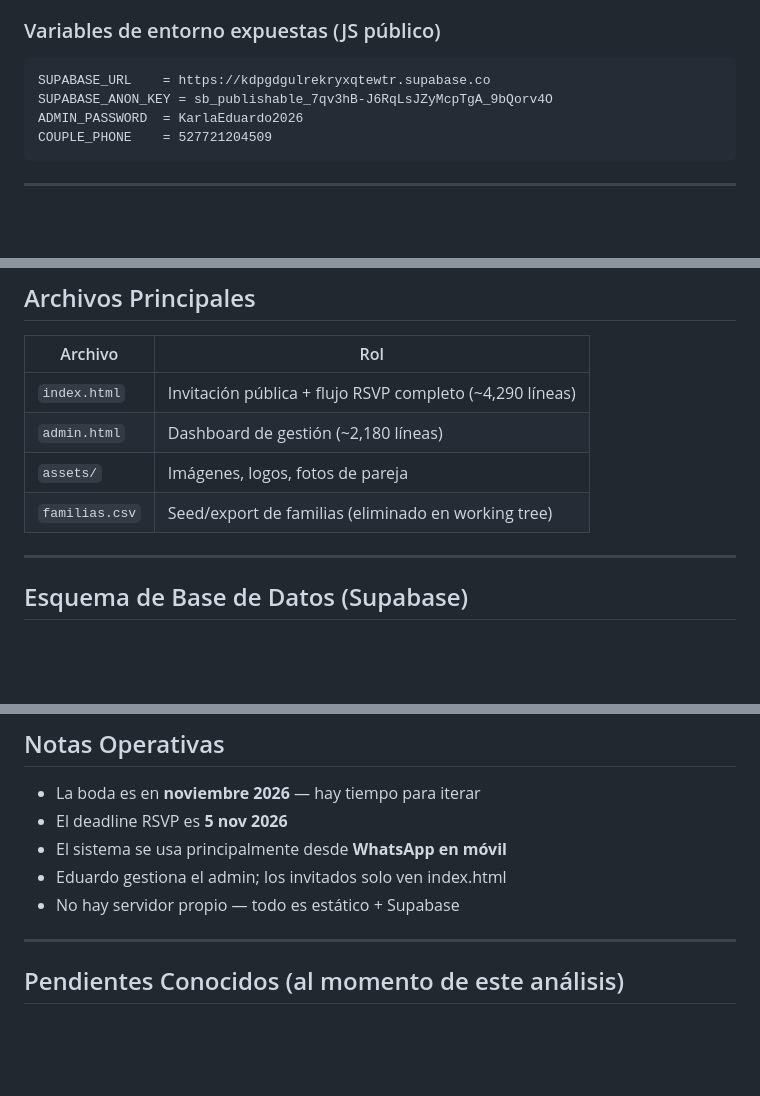
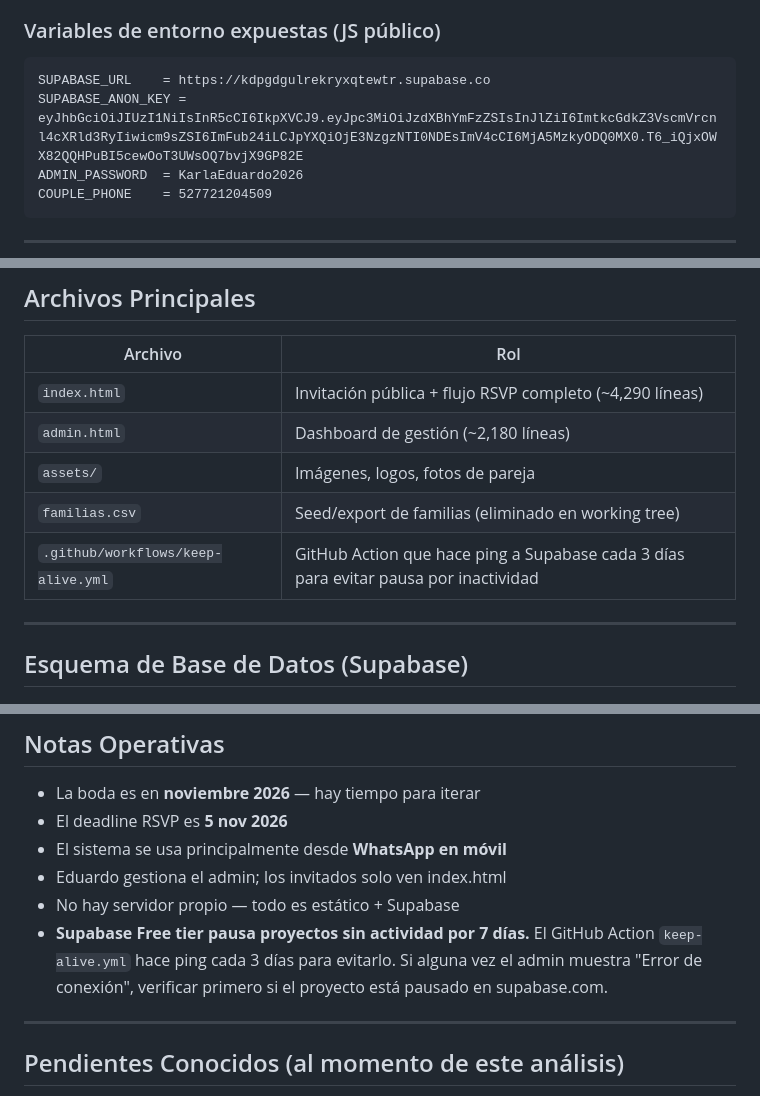
Before and after one commit to aceveduar/karlayeduardo, a Markdown page: CLAUDE.md, 3 parts joined by grey strips. Rendered like a GitHub page; blank space fills up the shorter version.

Commit message:
docs: actualizar CLAUDE.md con anon key correcta y nota sobre Supabase keep-alive
Co-Authored-By: Claude Sonnet 4.6 <noreply@anthropic.com>

````diff
--- a/CLAUDE.md
+++ b/CLAUDE.md
@@ -28,7 +28,7 @@ Sistema completo de invitación digital premium para la boda de **Karla y Eduard
 ### Variables de entorno expuestas (JS público)
 ```
 SUPABASE_URL    = https://kdpgdgulrekryxqtewtr.supabase.co
-SUPABASE_ANON_KEY = sb_publishable_7qv3hB-J6RqLsJZyMcpTgA_9bQorv4O
+SUPABASE_ANON_KEY = eyJhbGciOiJIUzI1NiIsInR5cCI6IkpXVCJ9.eyJpc3MiOiJzdXBhYmFzZSIsInJlZiI6ImtkcGdkZ3VscmVrcnl4cXRld3RyIiwicm9sZSI6ImFub24iLCJpYXQiOjE3NzgzNTI0NDEsImV4cCI6MjA5MzkyODQ0MX0.T6_iQjxOWX82QQHPuBI5cewOoT3UWsOQ7bvjX9GP82E
 ADMIN_PASSWORD  = KarlaEduardo2026
 COUPLE_PHONE    = 527721204509
 ```
@@ -43,6 +43,7 @@ COUPLE_PHONE    = 527721204509
 | `admin.html` | Dashboard de gestión (~2,180 líneas) |
 | `assets/` | Imágenes, logos, fotos de pareja |
 | `familias.csv` | Seed/export de familias (eliminado en working tree) |
+| `.github/workflows/keep-alive.yml` | GitHub Action que hace ping a Supabase cada 3 días para evitar pausa por inactividad |
 
 ---
 
@@ -212,6 +213,7 @@ Sistemas analizados: **Zola, The Knot, Joy (withjoy.com), RSVPify, Paperless Pos
 - El sistema se usa principalmente desde **WhatsApp en móvil**
 - Eduardo gestiona el admin; los invitados solo ven index.html
 - No hay servidor propio — todo es estático + Supabase
+- **Supabase Free tier pausa proyectos sin actividad por 7 días.** El GitHub Action `keep-alive.yml` hace ping cada 3 días para evitarlo. Si alguna vez el admin muestra "Error de conexión", verificar primero si el proyecto está pausado en supabase.com.
 
 ---
 
````
